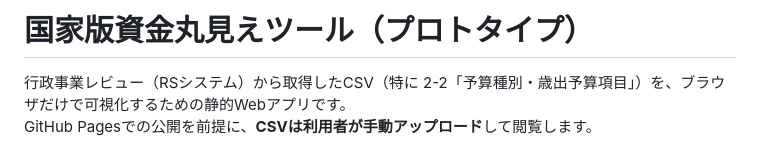
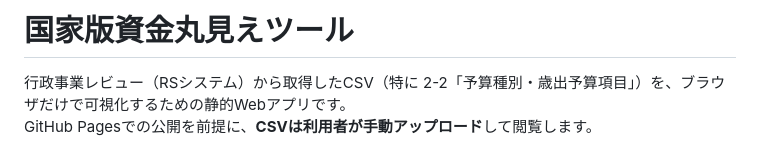
Before and after one commit to saotomryo/rssystem-budget-viz, a Markdown page: README.md, the part around the change. Rendered like a GitHub page.

Commit message:
fix: update project title in README to remove prototype label

```diff
--- a/README.md
+++ b/README.md
@@ -1,4 +1,4 @@
-# 国家版資金丸見えツール（プロトタイプ）
+# 国家版資金丸見えツール
 
 行政事業レビュー（RSシステム）から取得したCSV（特に 2-2「予算種別・歳出予算項目」）を、ブラウザだけで可視化するための静的Webアプリです。
 GitHub Pagesでの公開を前提に、**CSVは利用者が手動アップロード**して閲覧します。
```
